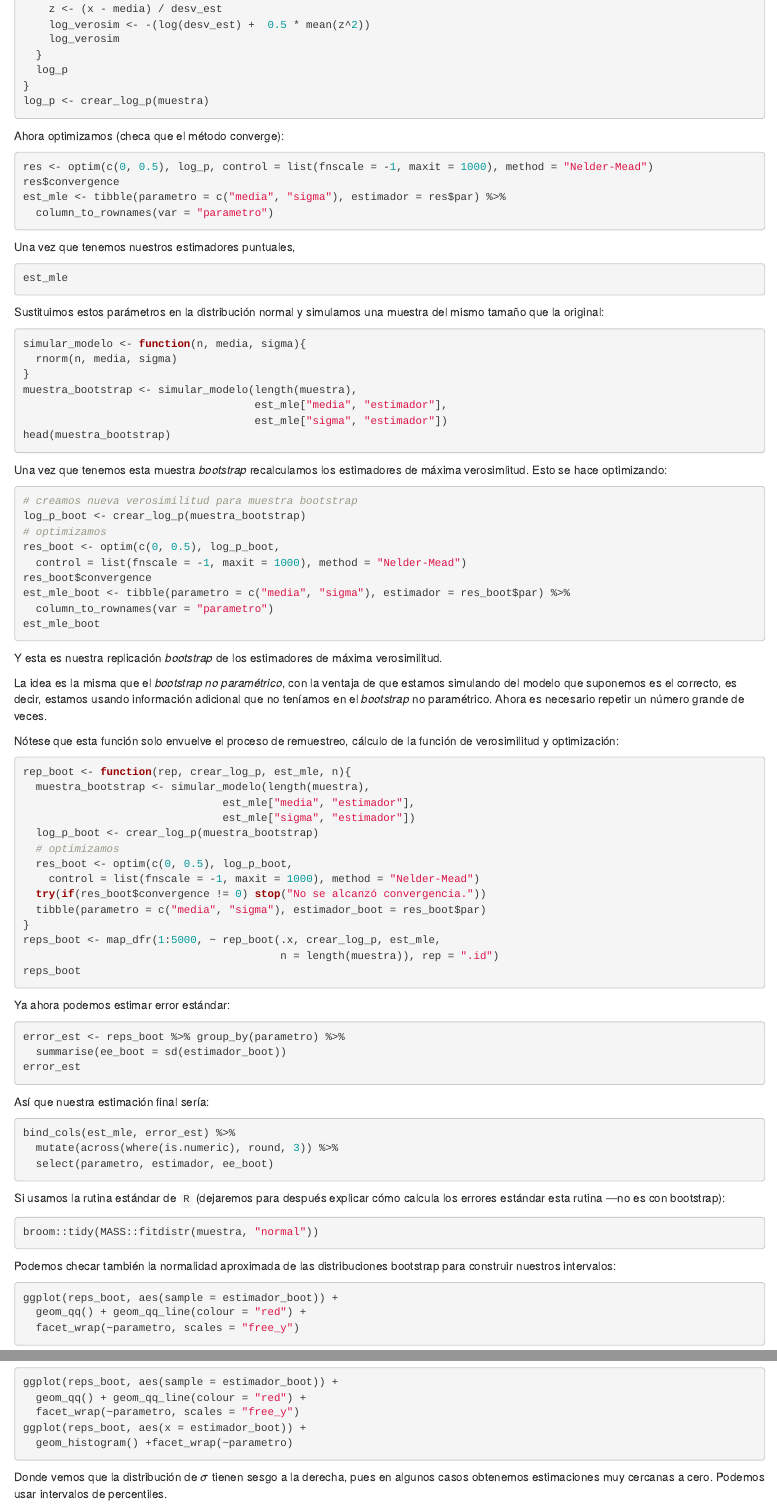
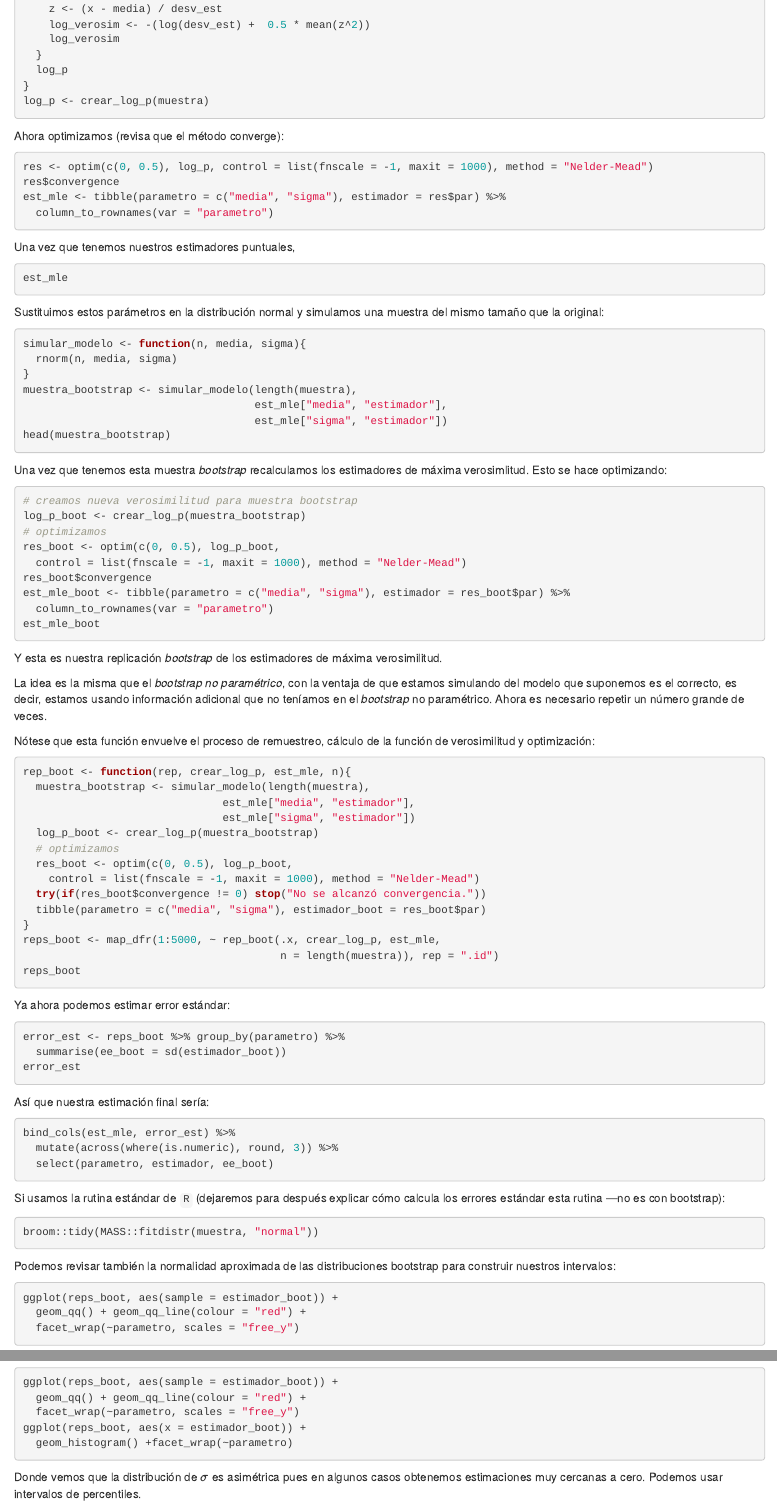
Before and after one commit to tereom/fundamentos-2024, an R Markdown document (10-bootstrap-parametrico.Rmd): the page in a window 1100 px wide, from 510 px down, and a second part further down, joined at a grey line. Rendered offline with R 4.5, knitr and Pandoc, with nearby package versions; the code chunks are not run, so their results and figures are left out; drawn as R Markdown's standard HTML page in place of the format the file asks for.

Commit message:
Actualizar checar por revisar

````diff
--- a/10-bootstrap-parametrico.Rmd
+++ b/10-bootstrap-parametrico.Rmd
@@ -55,7 +55,7 @@ log_p <- crear_log_p(muestra)
 ```
 
 
-Ahora optimizamos (checa que el método converge):
+Ahora optimizamos (revisa que el método converge):
 
 ```{r}
 res <- optim(c(0, 0.5), log_p, control = list(fnscale = -1, maxit = 1000), method = "Nelder-Mead")
@@ -106,7 +106,7 @@ del modelo que suponemos es el correcto, es decir, estamos usando información a
 que no teníamos en el *bootstrap* no paramétrico. Ahora es necesario repetir un
 número grande de veces.
 
-Nótese que esta función solo envuelve el proceso de remuestreo,
+Nótese que esta función envuelve el proceso de remuestreo,
 cálculo de la función de verosimilitud y optimización:
 
 ```{r, cache = TRUE}
@@ -147,7 +147,7 @@ calcula los errores estándar esta rutina ---no es con bootstrap):
 broom::tidy(MASS::fitdistr(muestra, "normal"))
 ```
 
-Podemos checar también la normalidad aproximada de las distribuciones
+Podemos revisar también la normalidad aproximada de las distribuciones
 bootstrap para construir nuestros intervalos:
 
 ```{r}
@@ -190,7 +190,7 @@ ggplot(reps_boot, aes(x = estimador_boot)) +
   geom_histogram() +facet_wrap(~parametro)
 ```
 
-Donde vemos que la distribución de $\sigma$ tienen sesgo a la derecha, pues en algunos
+Donde vemos que la distribución de $\sigma$ es asimétrica pues en algunos
 casos obtenemos estimaciones muy cercanas a cero. Podemos
 usar intervalos de percentiles.
 
````
Also changed, not shown: 10-bootstrap-parametrico.Rmd (4 more changed lines).
